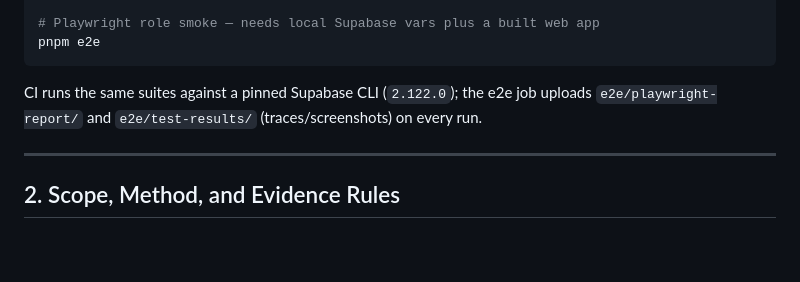
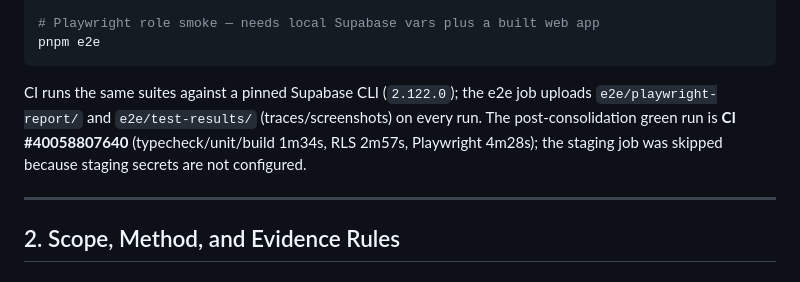
Before and after one commit to Reogieakero/una, a Markdown page: Objective_Achievement_Report.md, the part around the change. GitHub-like rendering; blank space fills up the shorter version.

````diff
--- a/Objective_Achievement_Report.md
+++ b/Objective_Achievement_Report.md
@@ -139,7 +139,7 @@ pnpm --filter @dorsu/rls-tests test:rls
 pnpm e2e
 ```
 
-CI runs the same suites against a pinned Supabase CLI (`2.122.0`); the e2e job uploads `e2e/playwright-report/` and `e2e/test-results/` (traces/screenshots) on every run.
+CI runs the same suites against a pinned Supabase CLI (`2.122.0`); the e2e job uploads `e2e/playwright-report/` and `e2e/test-results/` (traces/screenshots) on every run. The post-consolidation green run is **CI #40058807640** (typecheck/unit/build 1m34s, RLS 2m57s, Playwright 4m28s); the staging job was skipped because staging secrets are not configured.
 
 ---
 
````
Also changed, not shown: P1_HONESTY_GAPS_PLAN.md (+2 -2 lines), docs/usability-accessibility-protocol.md (added, +146 -0 lines).
